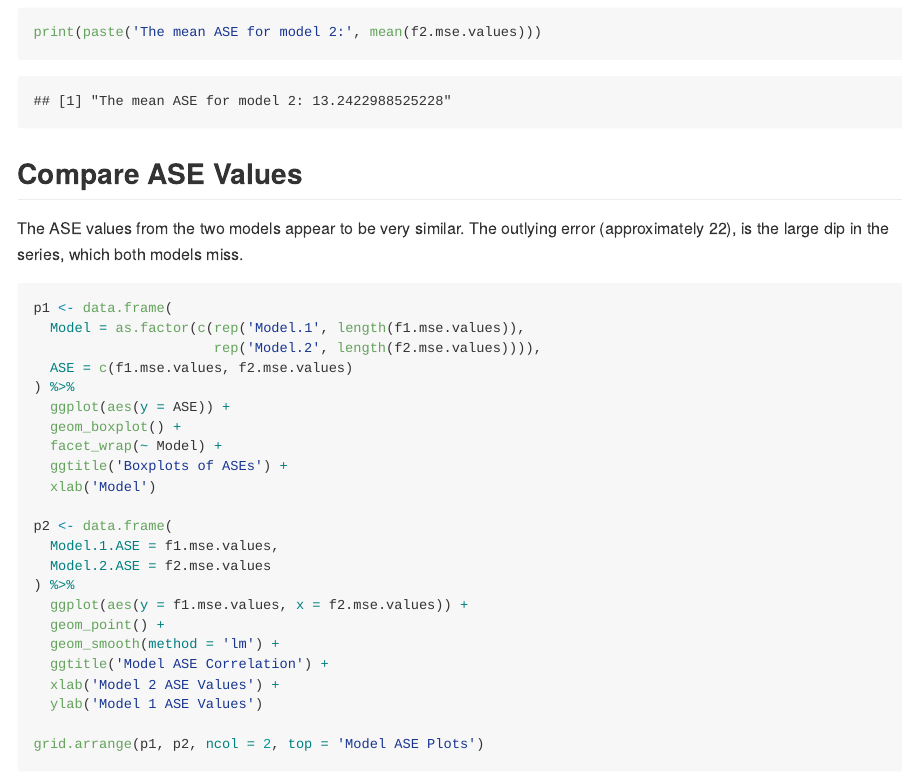
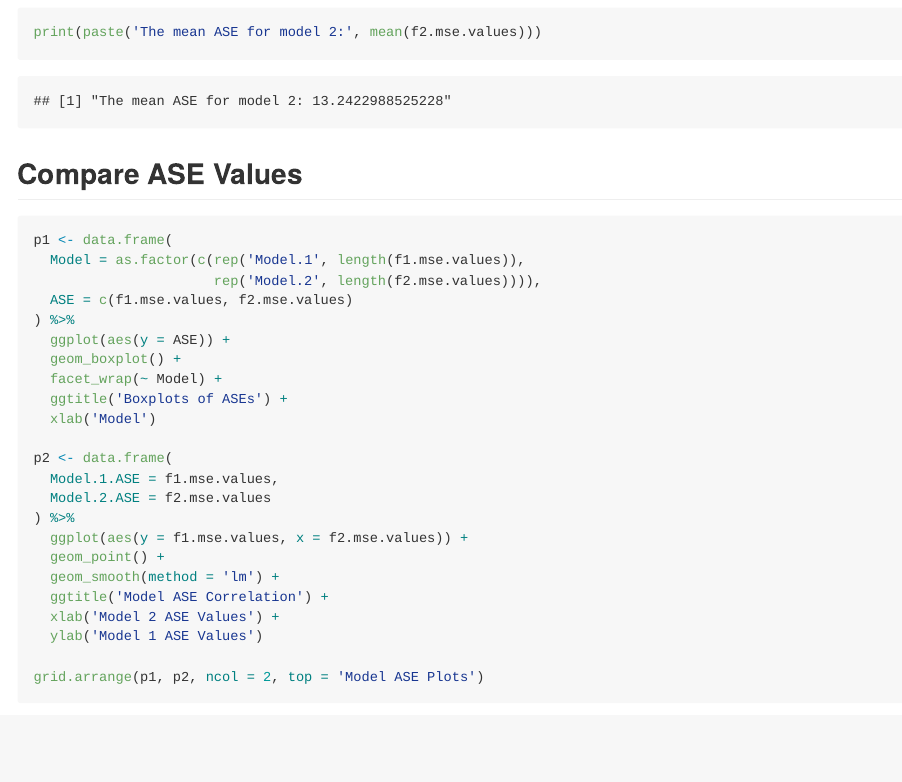
Before and after one commit to sjmiller8182/gdp-pred, an R Markdown document (analysis/gdp_modeling.Rmd): the page in a window 1100 px wide, from 8130 px down. The pictures show the output file analysis/gdp_modeling.md that the author committed with the source, drawn offline in the style of GitHub.

Commit message:
Remove old comment

````diff
--- a/analysis/gdp_modeling.Rmd
+++ b/analysis/gdp_modeling.Rmd
@@ -240,8 +240,6 @@ print(paste('The mean ASE for model 2:', mean(f2.mse.values)))
 
 ## Compare ASE Values
 
-The ASE values from the two models appear to be very similar.
-The outlying error (approximately 22), is the large dip in the series, which both models miss.
 
 ```{r}
 p1 <- data.frame(
````
Also changed, not shown: analysis/gdp_modeling.md, analysis/gdp_modeling_files/figure-gfm/unnamed-chunk-4-1.png.
